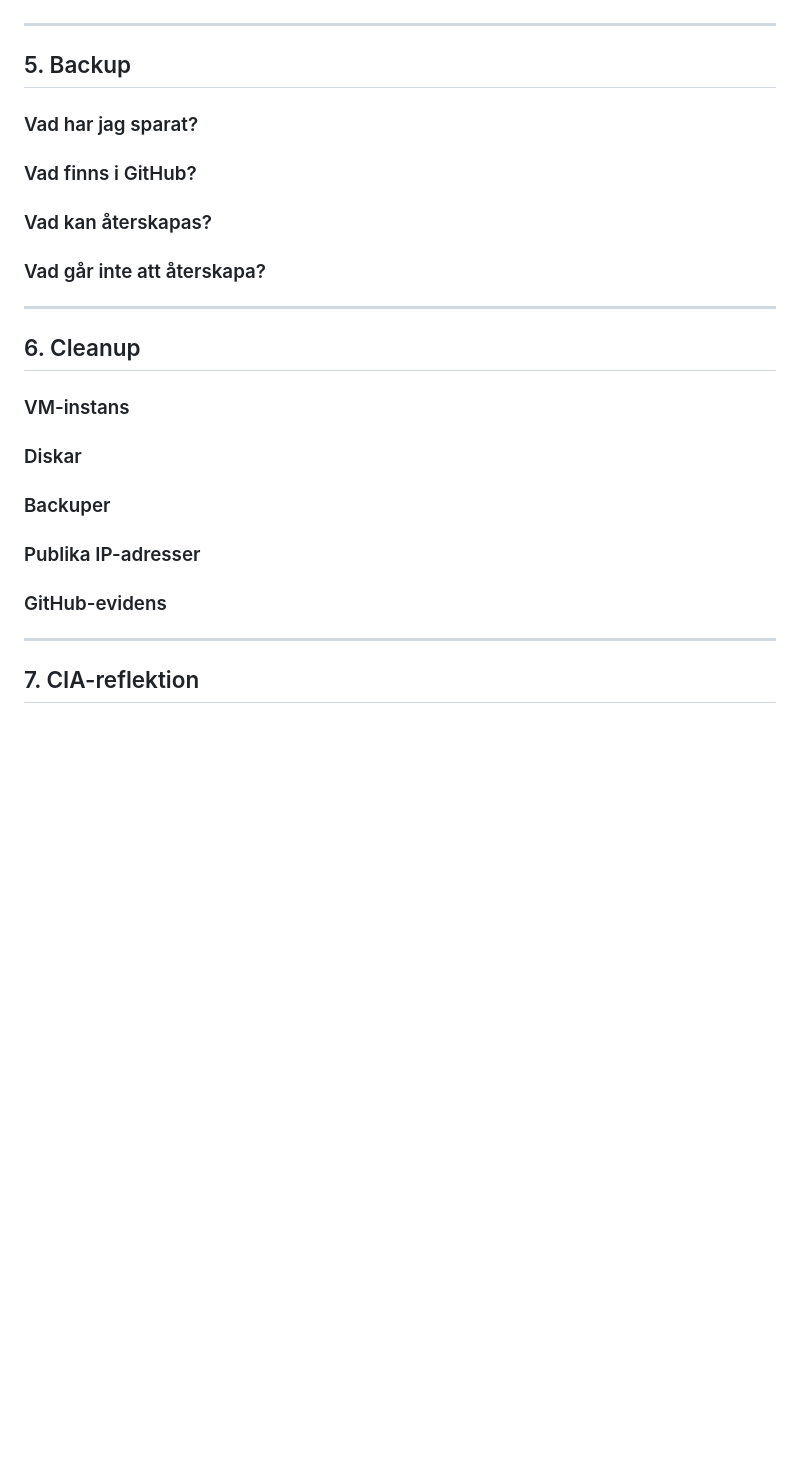
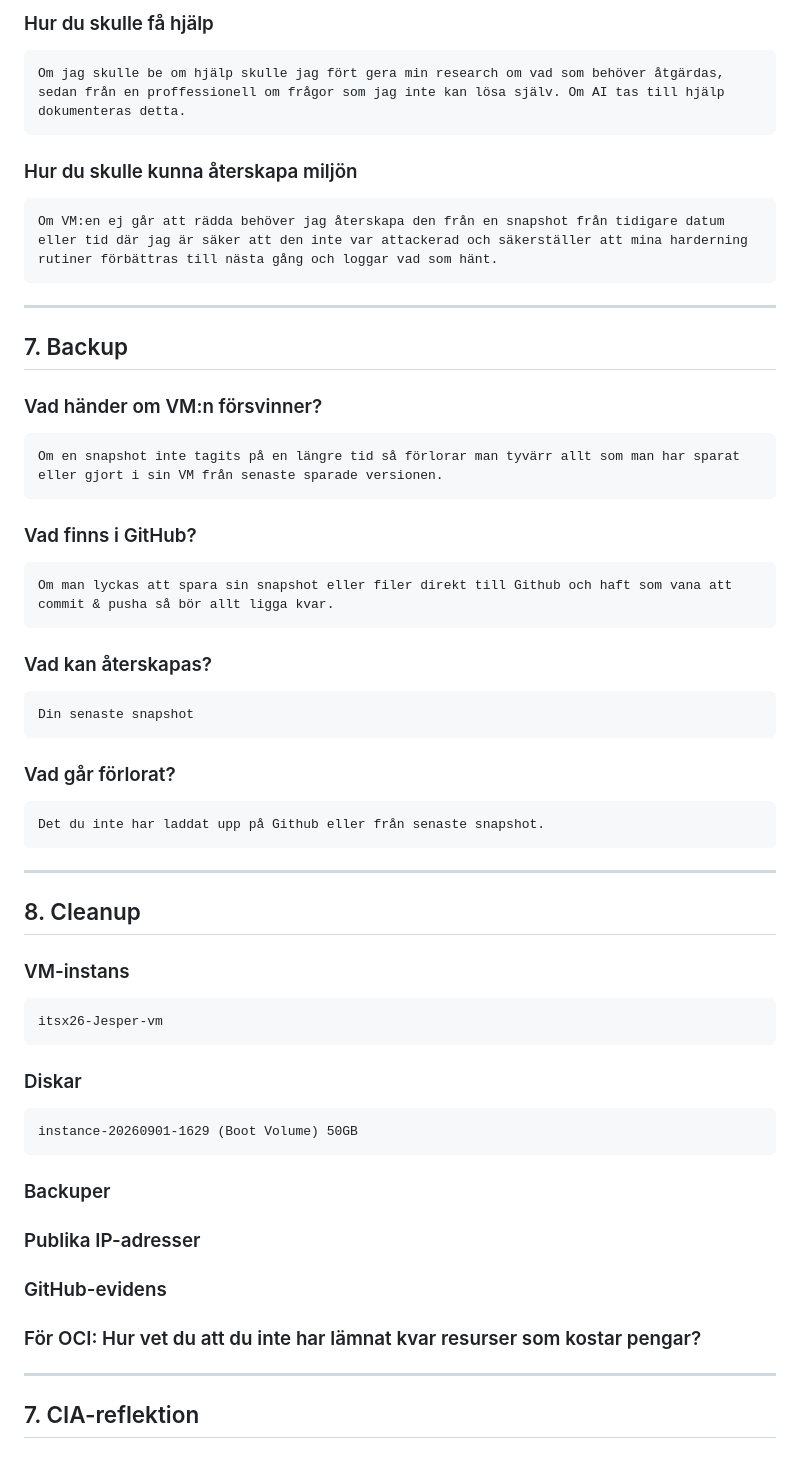
Before and after one commit to jesperthomsen-git/jesper-thomsen-itsx26-labb01, a Markdown page: docs/week36-cloud-security.md, the part around one of its changes. GitHub-like rendering; blank space fills up the shorter version.

```diff
--- a/docs/week36-cloud-security.md
+++ b/docs/week36-cloud-security.md
@@ -78,16 +107,49 @@ Att uppdatera sin miljö regelbundet påverkar både användarens tillgänglighe
+### Hur du skulle få hjälp
+
+    Om jag skulle be om hjälp skulle jag fört gera min research om vad som behöver åtgärdas, sedan från en proffessionell om frågor som jag inte kan lösa själv. Om AI tas till hjälp dokumenteras detta.
+
+### Hur du skulle kunna återskapa miljön
+
+    Om VM:en ej går att rädda behöver jag återskapa den från en snapshot från tidigare datum eller tid där jag är säker att den inte var attackerad och säkerställer att mina harderning rutiner förbättras till nästa gång och loggar vad som hänt.
+
+
 ---
-## 5. Backup
-### Vad har jag sparat?
+
+## 7. Backup
+
+### Vad händer om VM:n försvinner?
+    Om en snapshot inte tagits på en längre tid så förlorar man tyvärr allt som man har sparat eller gjort i sin VM från senaste sparade versionen.
+
 ### Vad finns i GitHub?
+    Om man lyckas att spara sin snapshot eller filer direkt till Github och haft som vana att commit & pusha så bör allt ligga kvar.
+
 ### Vad kan återskapas?
-### Vad går inte att återskapa?
+    Din senaste snapshot
+
+### Vad går förlorat?
+    Det du inte har laddat upp på Github eller från senaste snapshot.
+
+
 ---
-## 6. Cleanup
+
+## 8. Cleanup
+
 ### VM-instans
+
+    itsx26-Jesper-vm
+
 ### Diskar
+    instance-20260901-1629 (Boot Volume) 50GB
+
 ### Backuper
+
+
 ### Publika IP-adresser
+
 ### GitHub-evidens
+
+### För OCI: Hur vet du att du inte har lämnat kvar resurser som kostar pengar?
+
 ---
 ## 7. CIA-reflektion
 ### Konfidentialitet
```
Also changed, not shown: other parts of docs/week36-cloud-security.md (+38 -9 lines), docs/Screenshots/v36/snapshots.png (added).
